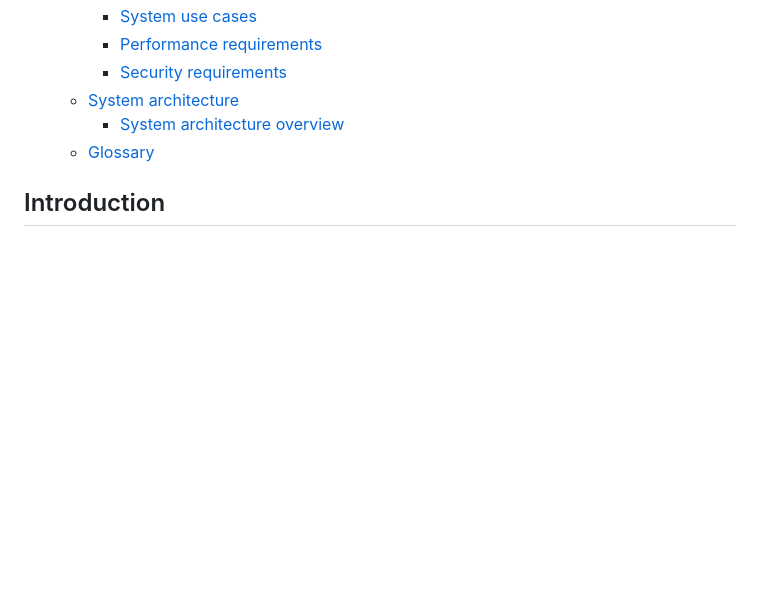
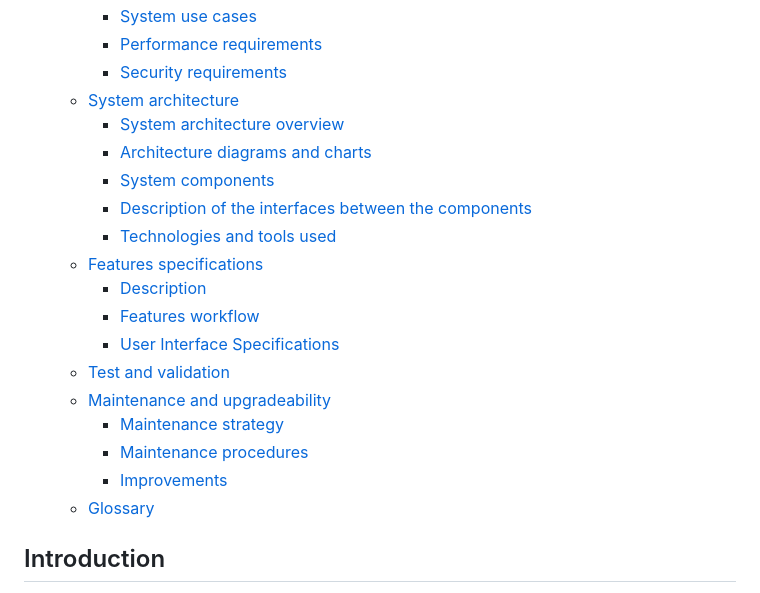
Before and after one commit to algosup/2022-2023-project-5-algorithmics-Team-3, a Markdown page: specs/technical/technical-specifications.md, the part around the change printed below. Drawn GitHub-style; folded sections open; blank space fills up the shorter version.

```diff
--- a/specs/technical/technical-specifications.md
+++ b/specs/technical/technical-specifications.md
@@ -20,6 +20,19 @@ Table of content
     - [Security requirements](#security-requirements)
   - [System architecture](#system-architecture)
     - [System architecture overview](#system-architecture-overview)
+    - [Architecture diagrams and charts](#architecture-diagrams-and-charts)
+    - [System components](#system-components)
+    - [Description of the interfaces between the components](#description-of-the-interfaces-between-the-components)
+    - [Technologies and tools used](#technologies-and-tools-used)
+  - [Features specifications](#features-specifications)
+    - [Description](#description)
+    - [Features workflow](#features-workflow)
+    - [User Interface Specifications](#user-interface-specifications)
+  - [Test and validation](#test-and-validation)
+  - [Maintenance and upgradeability](#maintenance-and-upgradeability)
+    - [Maintenance strategy](#maintenance-strategy)
+    - [Maintenance procedures](#maintenance-procedures)
+    - [Improvements](#improvements)
   - [Glossary](#glossary)
 
 </details>
```
Also changed, not shown: other parts of specs/technical/technical-specifications.md (+54 -0 lines).
